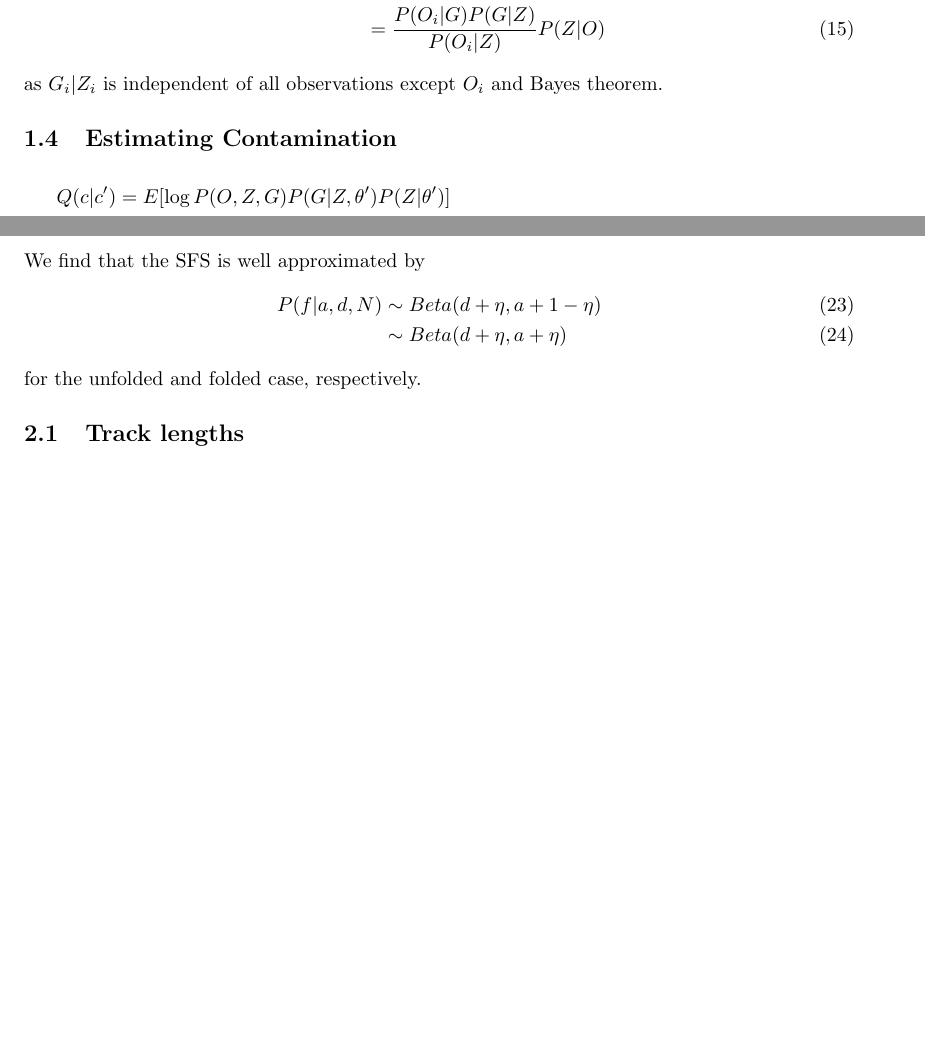
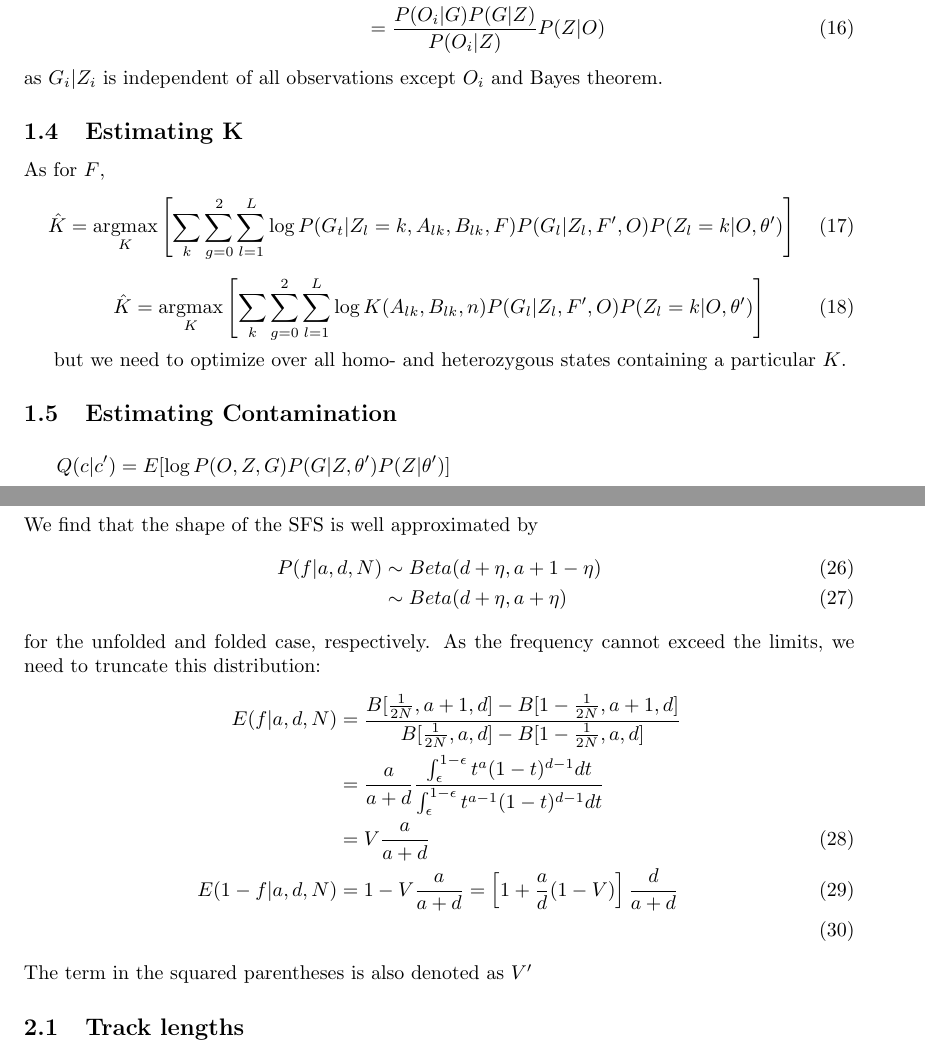
Before and after one commit to BenjaminPeter/admixfrog, a LaTeX document (docs/admixfrog.tex): two parts of pages 5 and 7 of 7, joined at a grey line, cut so that both start at the same text, the shorter picture padded with empty space. Compiled offline with pdfLaTeX.

Commit message:
updated notes

```diff
--- a/docs/admixfrog.tex
+++ b/docs/admixfrog.tex
@@ -205,6 +206,18 @@ P(G,Z| O) &= P(G|Z, O)P(Z|O)\nonumber\\
 &= \frac{P(O_i | G) P(G|Z)}{P(O_i | Z)} P(Z|O)
 \end{align}
 as $G_i | Z_i$ is independent of all observations except $O_i$ and Bayes theorem.
+\subsection{Estimating K}
+As for $F$,
+\begin{equation}
+\hat{K} =\operatorname*{argmax}_K \left[ \sum_k\sum_{g=0}^2\sum_{l=1}^L \log P(G_t | Z_l=k, A_{lk}, B_{lk}, F)  P(G_l|Z_l, F', O) P(Z_l=k | O, \theta')
+\right]
+\end{equation}
+\begin{equation}
+\hat{K} =\operatorname*{argmax}_K \left[ \sum_k\sum_{g=0}^2\sum_{l=1}^L \log K(A_{lk}, B_{lk}, n)  P(G_l|Z_l, F', O) P(Z_l=k | O, \theta')
+\right]
+\end{equation}
+
+but we need to optimize over all homo- and heterozygous states containing a particular $K$.
 
 
 
@@ -268,10 +281,18 @@ In a finite population, alleles enter a population at a frequency of $2N^{-1}$.
 $$\eta(N) = \frac{1}{2N \sum_{i=1}^{2N-1}1/i}$$
-We find that the SFS is well approximated by
+We find that the shape of the SFS is well approximated by
 \begin{align}
 P(f | a, d, N) &\sim Beta(d + \eta, a+1 - \eta)\\
 &\sim Beta(d + \eta, a + \eta)
 \end{align}
-for the unfolded and folded case, respectively.
+for the unfolded and folded case, respectively. As the frequency cannot exceed the limits, we need to truncate this distribution:
+\begin{align}
+E(f | a, d, N) &= \frac{B[\frac{1}{2N}, a+1, d]-B[1-\frac{1}{2N}, a+1, d]}{B[\frac{1}{2N}, a, d]-B[1-\frac{1}{2N}, a, d]}\nonumber\\
+&= \frac{a}{a+d} \frac{\int_\epsilon^{1-\epsilon} t^a(1-t)^{d-1}dt}
+{\int_\epsilon^{1-\epsilon} t^{a-1}(1-t)^{d-1}dt}\nonumber\\
+&= V \frac{a}{a+d}\\
+E(1-f | a, d, N)&= 1-V\frac{a}{a+d} = \left[1 + \frac{a}{d} (1-V)\right] \frac{d}{a+d}\\
+\end{align}
+The term in the squared parentheses is also denoted as $V'$
 
 \subsection{Track lengths}
 To a first approximation, the length of introgressed fragment is
```
Also changed, not shown: docs/admixfrog.pdf, docs/admixfrog.tex (27 more changed lines).
